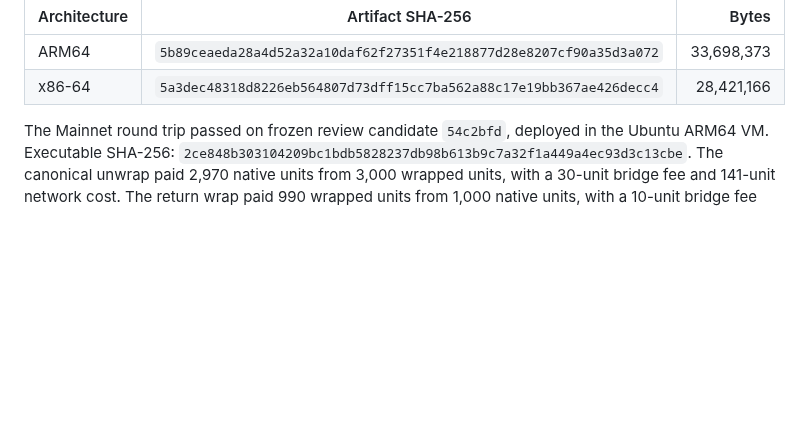
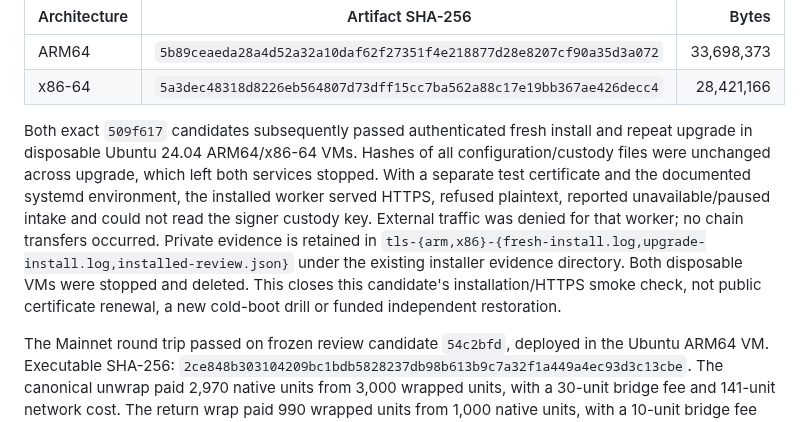
Before and after one commit to freewillydev/ecx-solana-bridge, a Markdown page: 2-Wrap-Unwrap-Server/docs/RELEASE-REVIEW.md, the part around the change. Drawn GitHub-style; blank space fills up the shorter version.

Commit message:
Verify HTTPS candidates install and upgrade on both Ubuntu architectures

```diff
--- a/2-Wrap-Unwrap-Server/docs/RELEASE-REVIEW.md
+++ b/2-Wrap-Unwrap-Server/docs/RELEASE-REVIEW.md
@@ -35,6 +35,18 @@ private `installer-acceptance-20261004/candidate-509f617/`.
 | --- | --- | ---: |
 | ARM64 | `5b89ceaeda28a4d52a32a10daf62f27351f4e218877d28e8207cf90a35d3a072` | 33,698,373 |
 | x86-64 | `5a3dec48318d8226eb564807d73dff15cc7ba562a88c17e19bb367ae426decc4` | 28,421,166 |
+
+Both exact `509f617` candidates subsequently passed authenticated fresh install
+and repeat upgrade in disposable Ubuntu 24.04 ARM64/x86-64 VMs. Hashes of all
+configuration/custody files were unchanged across upgrade, which left both services
+stopped. With a separate test certificate and the documented systemd environment,
+the installed worker served HTTPS, refused plaintext, reported unavailable/paused
+intake and could not read the signer custody key. External traffic was denied for
+that worker; no chain transfers occurred. Private evidence is retained in
+`tls-{arm,x86}-{fresh-install.log,upgrade-install.log,installed-review.json}` under
+the existing installer evidence directory. Both disposable VMs were stopped and
+deleted. This closes this candidate's installation/HTTPS smoke check, not public
+certificate renewal, a new cold-boot drill or funded independent restoration.
 
 The Mainnet round trip passed on frozen review candidate `54c2bfd`, deployed in
 the Ubuntu ARM64 VM. Executable SHA-256:
```
Also changed, not shown: 2-Wrap-Unwrap-Server/docs/IMPLEMENTATION-PLAN.md (+1 -1 lines).
